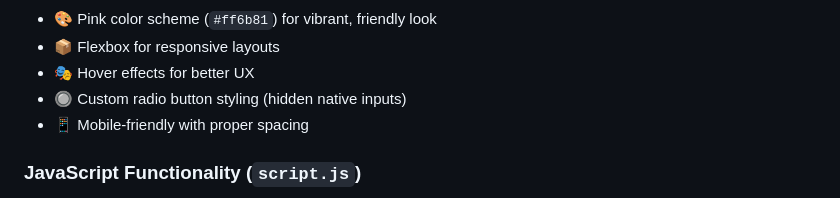
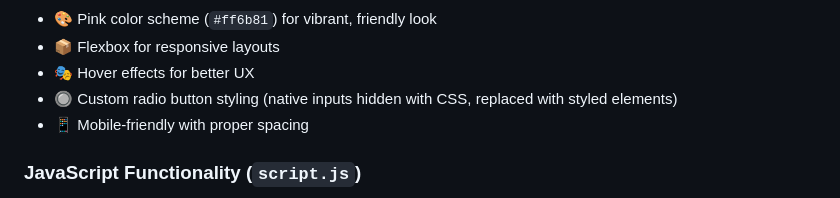
Before and after one commit to Jyoti-prakash-rout/Bogo, a Markdown page: README.md, the part around one of its changes. GitHub-like rendering.

Commit message:
Refine README: fix capitalization consistency and clarify CSS implementation details
Co-authored-by: Jyoti-prakash-rout <85782825+Jyoti-prakash-rout@users.noreply.github.com>

```diff
--- a/README.md
+++ b/README.md
@@ -148,7 +148,7 @@ The CSS is well-organized with clear sections:
 - 🎨 Pink color scheme (`#ff6b81`) for vibrant, friendly look
 - 📦 Flexbox for responsive layouts
 - 🎭 Hover effects for better UX
-- 🔘 Custom radio button styling (hidden native inputs)
+- 🔘 Custom radio button styling (native inputs hidden with CSS, replaced with styled elements)
 - 📱 Mobile-friendly with proper spacing
 
 ### JavaScript Functionality (`script.js`)
```
Also changed, not shown: other parts of README.md (+1 -1 lines).
